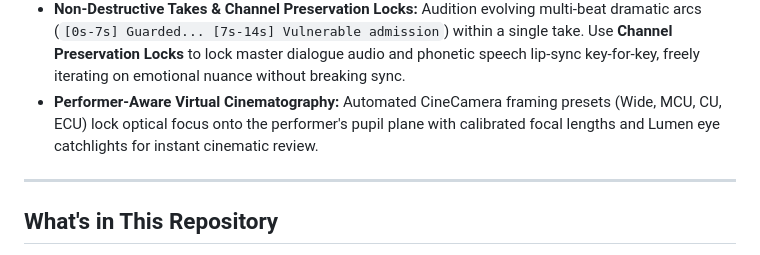
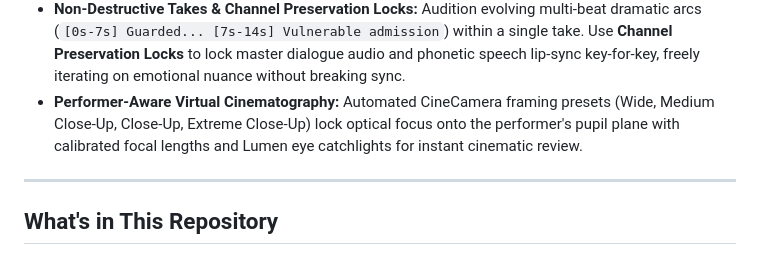
Before and after one commit to drc1985/MetaHuman_Performance_Director_v2, a Markdown page: README.md, the part around the change. Drawn GitHub-style.

Commit message:
docs(readme): spell out CineCamera framing abbreviations

```diff
--- a/README.md
+++ b/README.md
@@ -24,7 +24,7 @@ Traditional digital tools force filmmakers into two extremes:
 - **High-Fidelity Facial Emotion & Neuromuscular Co-Activation:** Emotions in the human face are interconnected biological events. When a character smiles with true relief versus forced politeness, MPHD co-activates the *orbicularis oculi* (eye crinkles) and *zygomaticus major* (mouth corners) in anatomically calibrated ratios, eliminating artificial mouth-only warping. Autonomic ocular micro-drift and cognitive hesitation blinks keep characters alive even in complete stillness.
 - **The Complete Vertebral & Somatic Chain:** A performance does not stop at the jawline. MPHD synthesizes autonomic diaphragm breathing rhythms that elevate during anxiety and release into deep restorative sighs during moments of vulnerability. Directed posture slumps, guarded cervical neck drops, and shoulder counter-rotations sustain naturally across speech beats without snapping back to rest poses.
 - **Non-Destructive Takes & Channel Preservation Locks:** Audition evolving multi-beat dramatic arcs (`[0s-7s] Guarded... [7s-14s] Vulnerable admission`) within a single take. Use **Channel Preservation Locks** to lock master dialogue audio and phonetic speech lip-sync key-for-key, freely iterating on emotional nuance without breaking sync.
-- **Performer-Aware Virtual Cinematography:** Automated CineCamera framing presets (Wide, MCU, CU, ECU) lock optical focus onto the performer's pupil plane with calibrated focal lengths and Lumen eye catchlights for instant cinematic review.
+- **Performer-Aware Virtual Cinematography:** Automated CineCamera framing presets (Wide, Medium Close-Up, Close-Up, Extreme Close-Up) lock optical focus onto the performer's pupil plane with calibrated focal lengths and Lumen eye catchlights for instant cinematic review.
 
 ---
 
```
